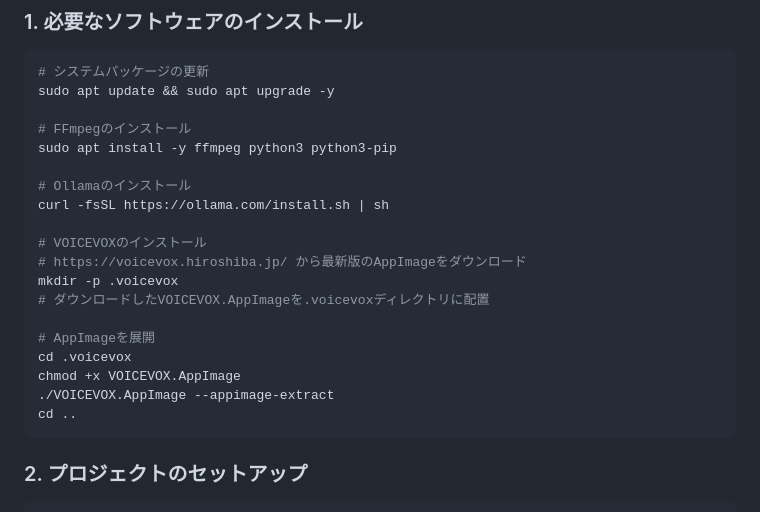
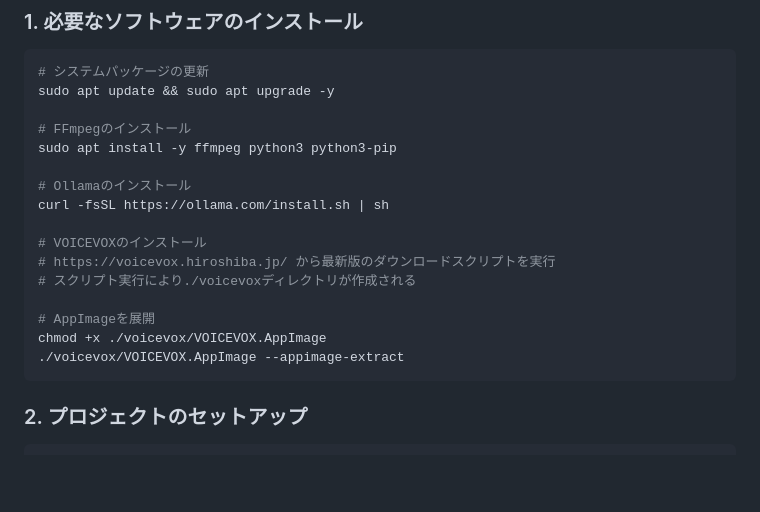
Before and after one commit to backslash0x5c/AIVtuber, a Markdown page: README.md, the part around one of its changes. Drawn GitHub-style; blank space fills up the shorter version.

Commit message:
Fix VOICEVOX installation path in README
- Removed mkdir command as voicevox directory is created by download script
- Changed path from .voicevox to voicevox (without dot)
- Removed cd operations, using direct path instead
- Updated extraction command: ./voicevox/VOICEVOX.AppImage --appimage-extract
- Updated startup command path: ./voicevox/squashfs-root/vv-engine/run

````diff
--- a/README.md
+++ b/README.md
@@ -40,15 +40,12 @@ sudo apt install -y ffmpeg python3 python3-pip
 curl -fsSL https://ollama.com/install.sh | sh
 
 # VOICEVOXのインストール
-# https://voicevox.hiroshiba.jp/ から最新版のAppImageをダウンロード
-mkdir -p .voicevox
-# ダウンロードしたVOICEVOX.AppImageを.voicevoxディレクトリに配置
+# https://voicevox.hiroshiba.jp/ から最新版のダウンロードスクリプトを実行
+# スクリプト実行により./voicevoxディレクトリが作成される
 
 # AppImageを展開
-cd .voicevox
-chmod +x VOICEVOX.AppImage
-./VOICEVOX.AppImage --appimage-extract
-cd ..
+chmod +x ./voicevox/VOICEVOX.AppImage
+./voicevox/VOICEVOX.AppImage --appimage-extract
 ```
 
 ### 2. プロジェクトのセットアップ
````
Also changed, not shown: other parts of README.md (+1 -1 lines).
